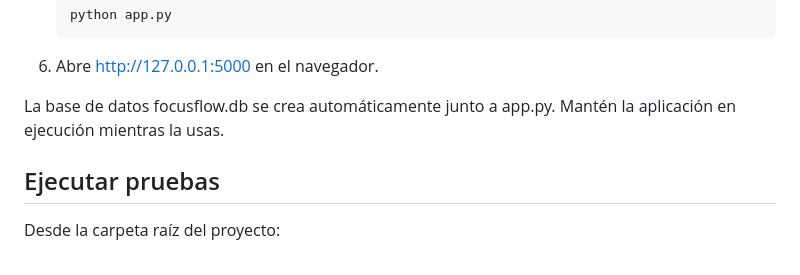
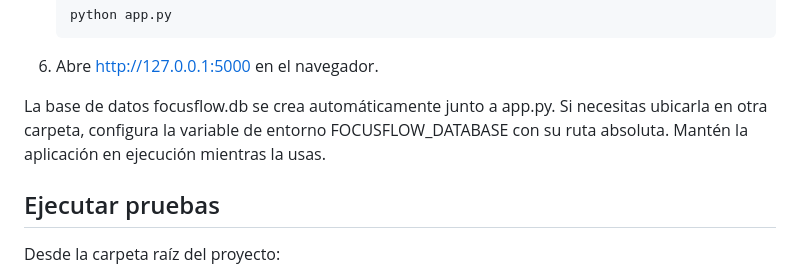
Before and after one commit to Franxescoo/FOOCUS, a Markdown page: README.md, the part around the change. Rendered like a GitHub page.

Commit message:
Document custom SQLite location

```diff
--- a/README.md
+++ b/README.md
@@ -49,7 +49,7 @@ FocusFlow es una aplicación local de productividad para estudiar y organizar ta
 
 6. Abre http://127.0.0.1:5000 en el navegador.
 
-La base de datos focusflow.db se crea automáticamente junto a app.py. Mantén la aplicación en ejecución mientras la usas.
+La base de datos focusflow.db se crea automáticamente junto a app.py. Si necesitas ubicarla en otra carpeta, configura la variable de entorno FOCUSFLOW_DATABASE con su ruta absoluta. Mantén la aplicación en ejecución mientras la usas.
 
 ## Ejecutar pruebas
 
```
